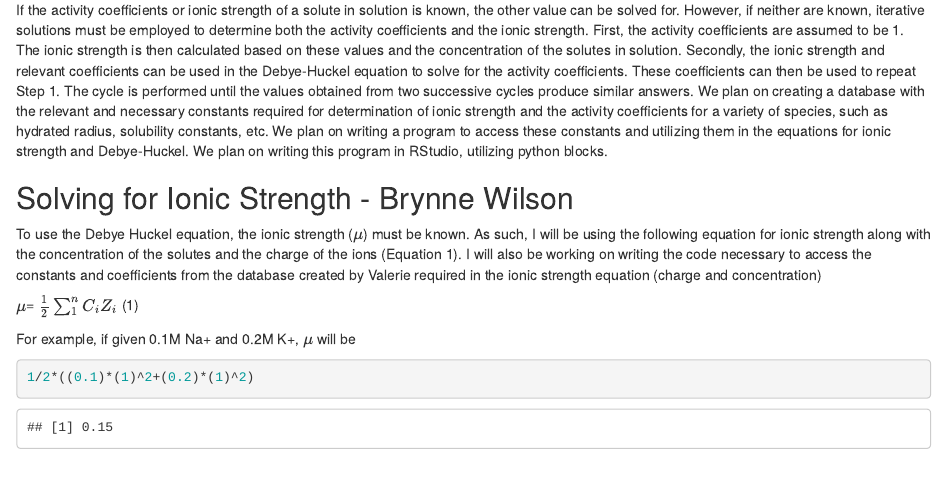
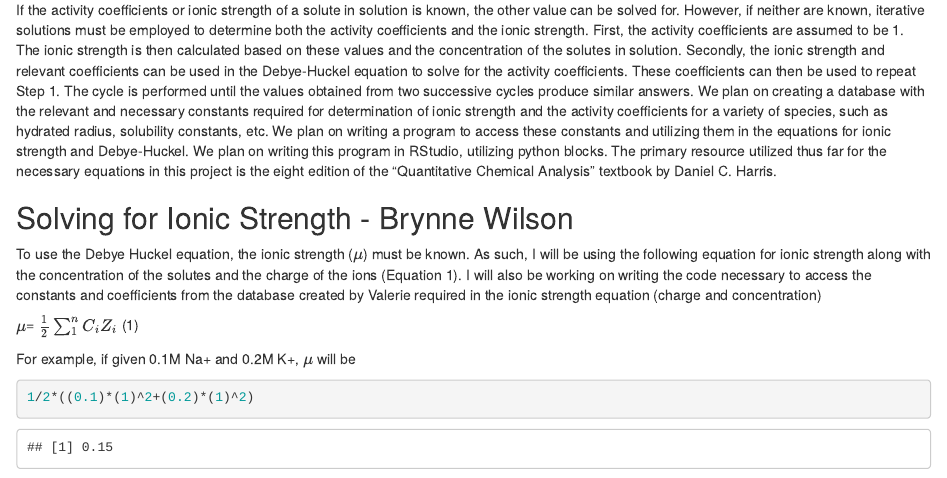
Before and after one commit to JennaHEGray/DebyeHuckel, an R Markdown document (IterativeSolutionsforDebyeHuckel.Rmd): the page in a window 1100 px wide, from 130 px down. Rendered offline with R 4.5, knitr and Pandoc, with nearby package versions.

Commit message:
resources
added description of primary resource

```diff
--- a/IterativeSolutionsforDebyeHuckel.Rmd
+++ b/IterativeSolutionsforDebyeHuckel.Rmd
@@ -10,7 +10,7 @@ knitr::opts_chunk$set(echo = TRUE)
 
 If the activity coefficients or ionic strength of a solute in solution is known, the other value can be solved for. However, if neither are known, iterative solutions must be employed to determine both the activity coefficients and the ionic strength.
 First, the activity coefficients are assumed to be 1. The ionic strength is then calculated based on these values and the concentration of the solutes in solution. Secondly, the ionic strength and relevant coefficients can be used in the Debye-Huckel equation to solve for the activity coefficients. These coefficients can then be used to repeat Step 1. The cycle is performed until the values obtained from two successive cycles produce similar answers.
-We plan on creating a database with the relevant and necessary constants required for determination of ionic strength and the activity coefficients for a variety of species, such as hydrated radius, solubility constants, etc. We plan on writing a program to access these constants and utilizing them in the equations for ionic strength and Debye-Huckel. We plan on writing this program in RStudio, utilizing python blocks.
+We plan on creating a database with the relevant and necessary constants required for determination of ionic strength and the activity coefficients for a variety of species, such as hydrated radius, solubility constants, etc. We plan on writing a program to access these constants and utilizing them in the equations for ionic strength and Debye-Huckel. We plan on writing this program in RStudio, utilizing python blocks. The primary resource utilized thus far for the necessary equations in this project is the eight edition of the "Quantitative Chemical Analysis" textbook by Daniel C. Harris.
 
 ## Solving for Ionic Strength - Brynne Wilson
 
```
